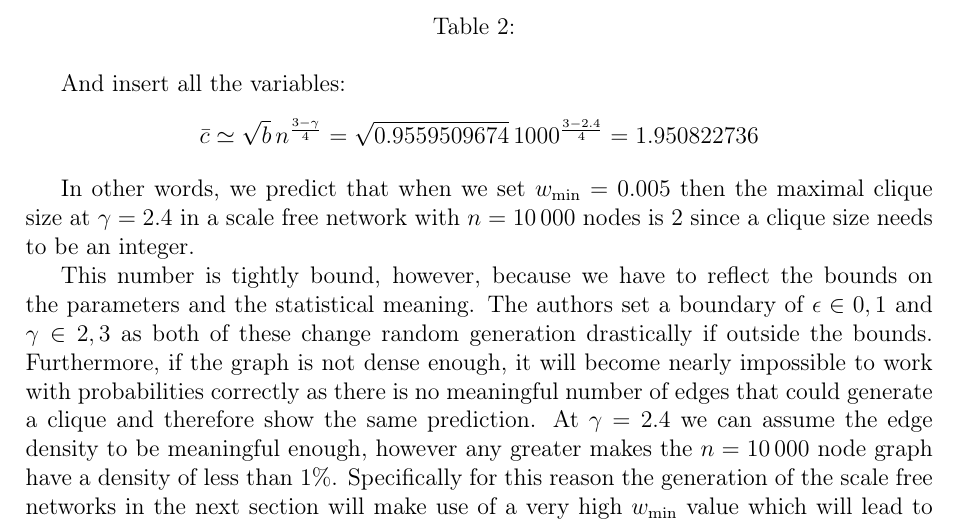
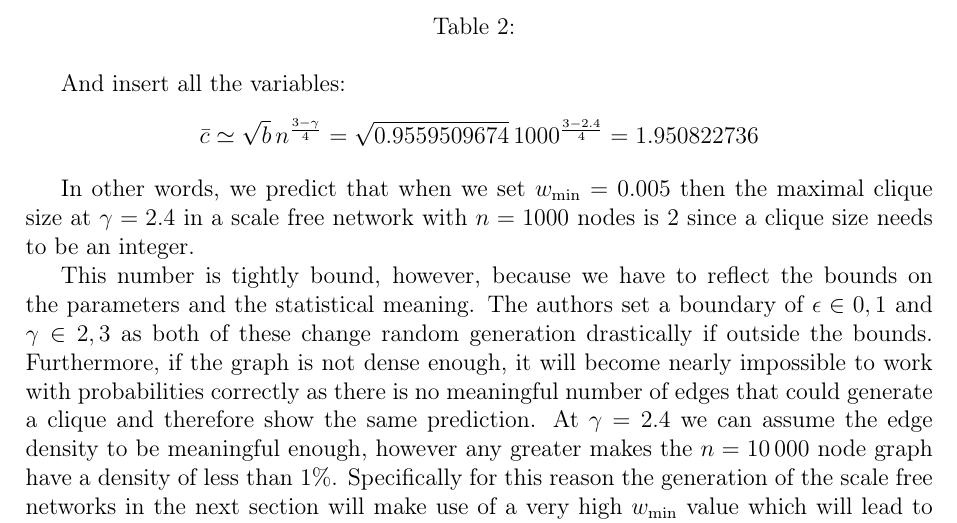
Before and after one commit to informatiky/LaTeX, a LaTeX document (Extended Essay/Johannes - Mathematics Extended Essay - Probabilistic method.tex): part of page 12 of 17, cut so that both start at the same text. Compiled offline with pdfLaTeX.

Commit message:
Auto-commit: 2026-09-13 16:00:52

```diff
--- a/Extended Essay/Johannes - Mathematics Extended Essay - Probabilistic method.tex
+++ b/Extended Essay/Johannes - Mathematics Extended Essay - Probabilistic method.tex
@@ -571,7 +571,7 @@ And insert all the variables:
     \bar{c} \simeq \sqrt{b}\, n^{\frac{3-\gamma}{4}} = \sqrt{0.9559509674}\, 1000^{\frac{3-2.4}{4}} = 1.950822736
 \]
 
-In other words, we predict that when we set \( w_{\text{min}} = 0.005 \) then the maximal clique size at \( \gamma = 2.4 \) in a scale free network with \( n = \num{10000} \) nodes is 2 since a clique size needs to be an integer.
+In other words, we predict that when we set \( w_{\text{min}} = 0.005 \) then the maximal clique size at \( \gamma = 2.4 \) in a scale free network with \( n = \num{1000} \) nodes is 2 since a clique size needs to be an integer.
 
 This number is tightly bound, however, because we have to reflect the bounds on the parameters and the statistical meaning. The authors set a boundary of \( \epsilon \in 0,1 \) and \( \gamma \in 2,3 \) as both of these change random generation drastically if outside the bounds. Furthermore, if the graph is not dense enough, it will become nearly impossible to work with probabilities correctly as there is no meaningful number of edges that could generate a clique and therefore show the same prediction. At \( \gamma = 2.4 \) we can assume the edge density to be meaningful enough, however any greater makes the \( n = \num{10000} \) node graph have a density of less than \( 1 \% \).
 Specifically for this reason the generation of the scale free networks in the next section will make use of a very high \( w_{\text{min}} \) value which will lead to high clipping rates as discussed in section \ref{sec:scale-free-networks}. These are, however, necessary because the limited computing power available to me limits the maximum nodes I can generate en masse.
```
